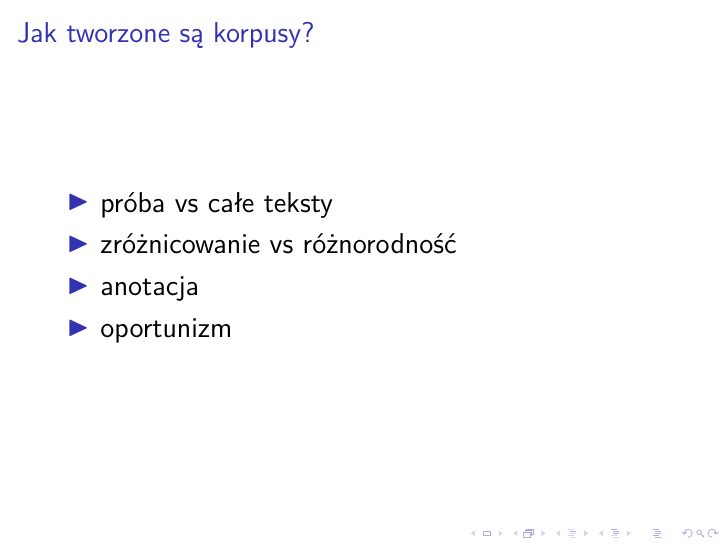
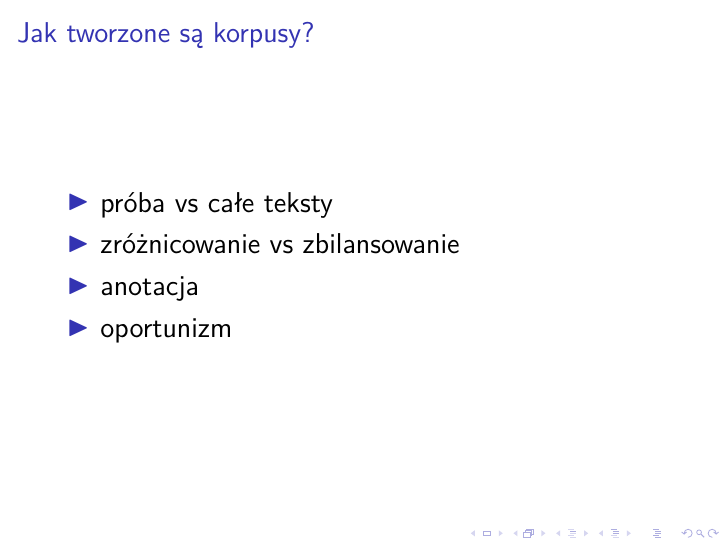
Before and after one commit to PanBartosz/semexpcorp, LaTeX slides (01_Korpusy_i_wyszukiwarki/03. Prezentacja/prezentacja.tex): page 4 of 8. Compiled offline with pdfLaTeX; a LaTeX package or settings file that is missing is left out.

Commit message:
dodana prezentacja o korpusach

```diff
--- a/01_Korpusy_i_wyszukiwarki/03. Prezentacja/prezentacja.tex
+++ b/01_Korpusy_i_wyszukiwarki/03. Prezentacja/prezentacja.tex
@@ -54,7 +54,7 @@
   \frametitle{Jak tworzone są korpusy?}
   \begin{itemize}
   \item próba vs całe teksty
-  \item zróżnicowanie vs różnorodność
+  \item zróżnicowanie vs zbilansowanie
   \item anotacja
   \item oportunizm
   \end{itemize}
```
Also changed, not shown: 01_Korpusy_i_wyszukiwarki/03. Prezentacja/prezentacja.pdf, 3 other files.
